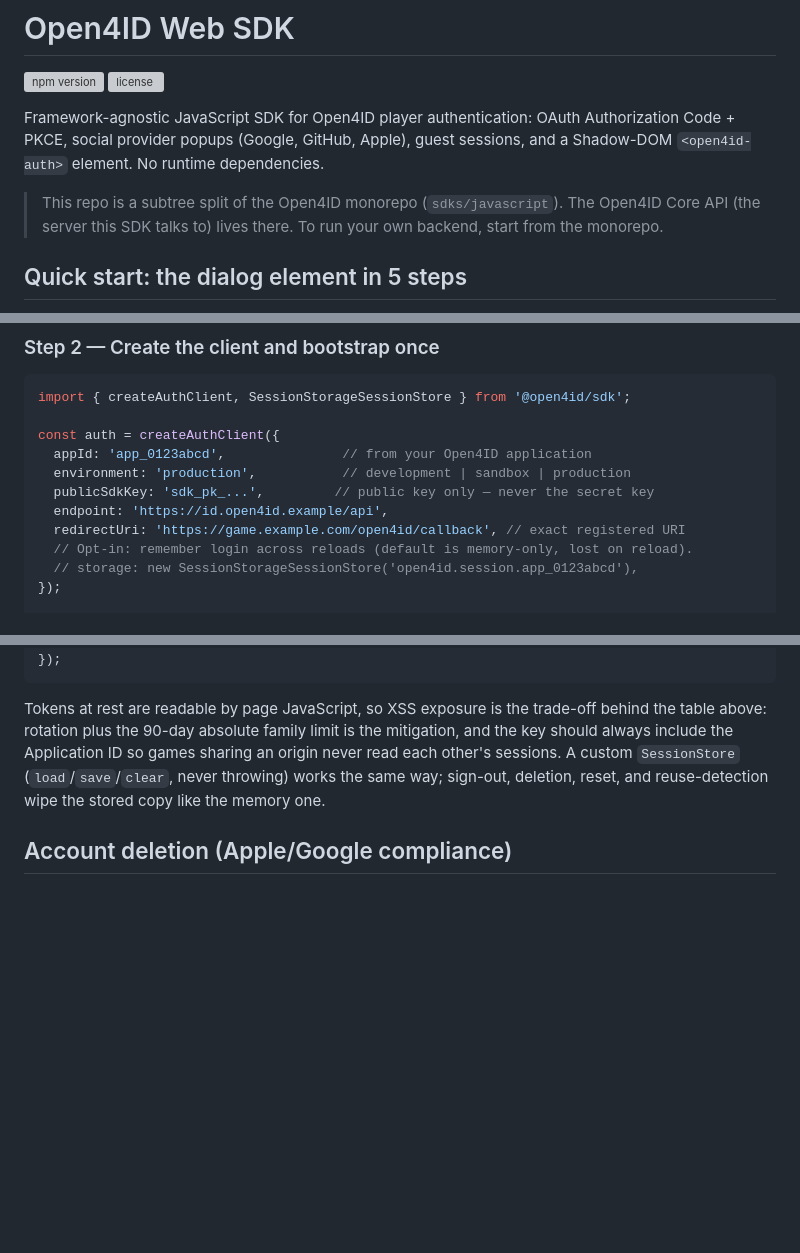
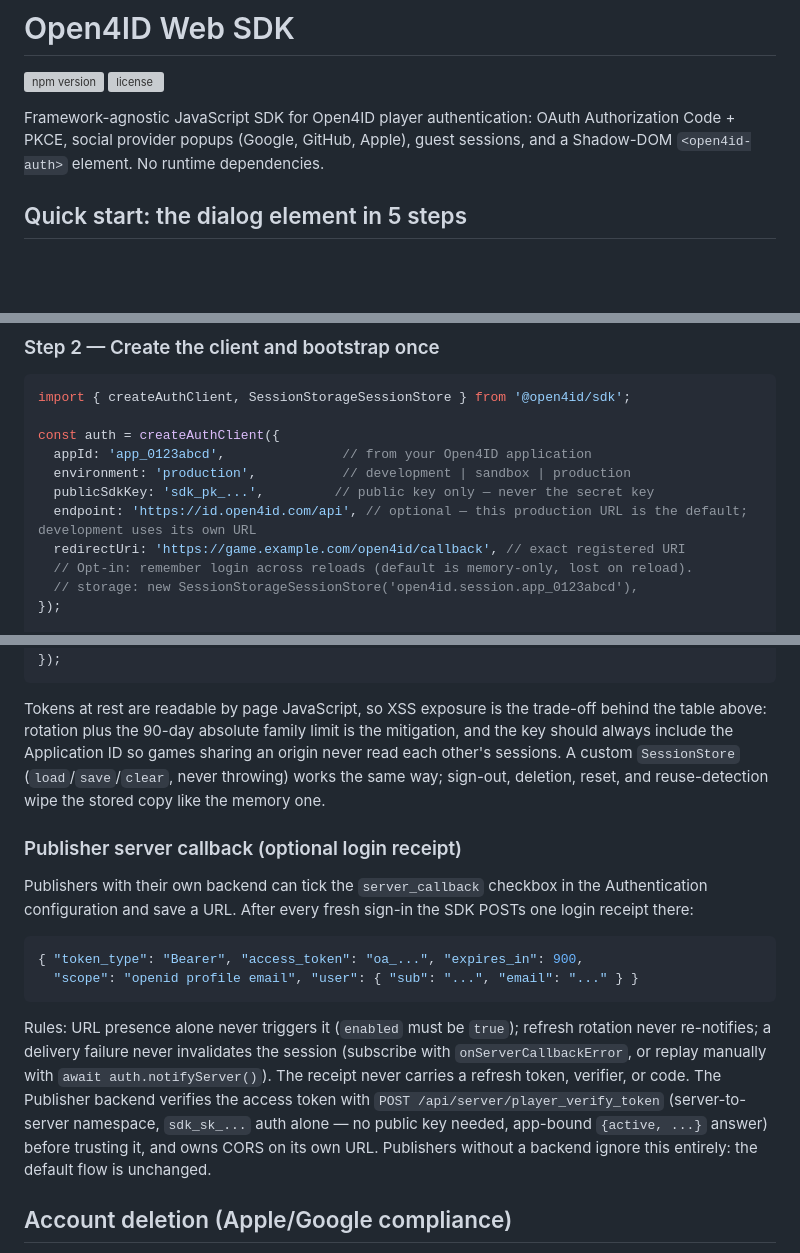
Before and after one commit to open4id-community/javascript-sdk, a Markdown page: README.md, 3 parts joined by grey strips. GitHub-like rendering; blank space fills up the shorter version; grey boxes are pictures that could not be loaded.

````diff
--- a/README.md
+++ b/README.md
@@ -7,10 +7,6 @@ Framework-agnostic JavaScript SDK for Open4ID player authentication:
 OAuth Authorization Code + PKCE, social provider popups (Google, GitHub,
 Apple), guest sessions, and a Shadow-DOM `<open4id-auth>` element. No
 runtime dependencies.
-
-> This repo is a subtree split of the Open4ID monorepo
-> (`sdks/javascript`). The Open4ID Core API (the server this SDK talks
-> to) lives there. To run your own backend, start from the monorepo.
 
 ## Quick start: the dialog element in 5 steps
 
@@ -40,7 +36,7 @@ const auth = createAuthClient({
   appId: 'app_0123abcd',               // from your Open4ID application
   environment: 'production',           // development | sandbox | production
   publicSdkKey: 'sdk_pk_...',         // public key only — never the secret key
-  endpoint: 'https://id.open4id.example/api',
+  endpoint: 'https://id.open4id.com/api', // optional — this production URL is the default; development uses its own URL
   redirectUri: 'https://game.example.com/open4id/callback', // exact registered URI
   // Opt-in: remember login across reloads (default is memory-only, lost on reload).
   // storage: new SessionStorageSessionStore('open4id.session.app_0123abcd'),
@@ -519,6 +515,27 @@ games sharing an origin never read each other's sessions. A custom
 way; sign-out, deletion, reset, and reuse-detection wipe the stored
 copy like the memory one.
 
+### Publisher server callback (optional login receipt)
+
+Publishers with their own backend can tick the `server_callback` checkbox
+in the Authentication configuration and save a URL. After every fresh
+sign-in the SDK POSTs one login receipt there:
+
+```json
+{ "token_type": "Bearer", "access_token": "oa_...", "expires_in": 900,
+  "scope": "openid profile email", "user": { "sub": "...", "email": "..." } }
+```
+
+Rules: URL presence alone never triggers it (`enabled` must be `true`);
+refresh rotation never re-notifies; a delivery failure never invalidates
+the session (subscribe with `onServerCallbackError`, or replay manually
+with `await auth.notifyServer()`). The receipt never carries a refresh
+token, verifier, or code. The Publisher backend verifies the access token
+with `POST /api/server/player_verify_token` (server-to-server namespace,
+`sdk_sk_...` auth alone — no public key needed, app-bound `{active, ...}`
+answer) before trusting it, and owns CORS on its own URL. Publishers
+without a backend ignore this entirely: the default flow is unchanged.
+
 ## Account deletion (Apple/Google compliance)
 
 `deleteAccount` deletes the current player whatever its type (native,
````
Also changed, not shown: other parts of README.md (+1 -1 lines).
